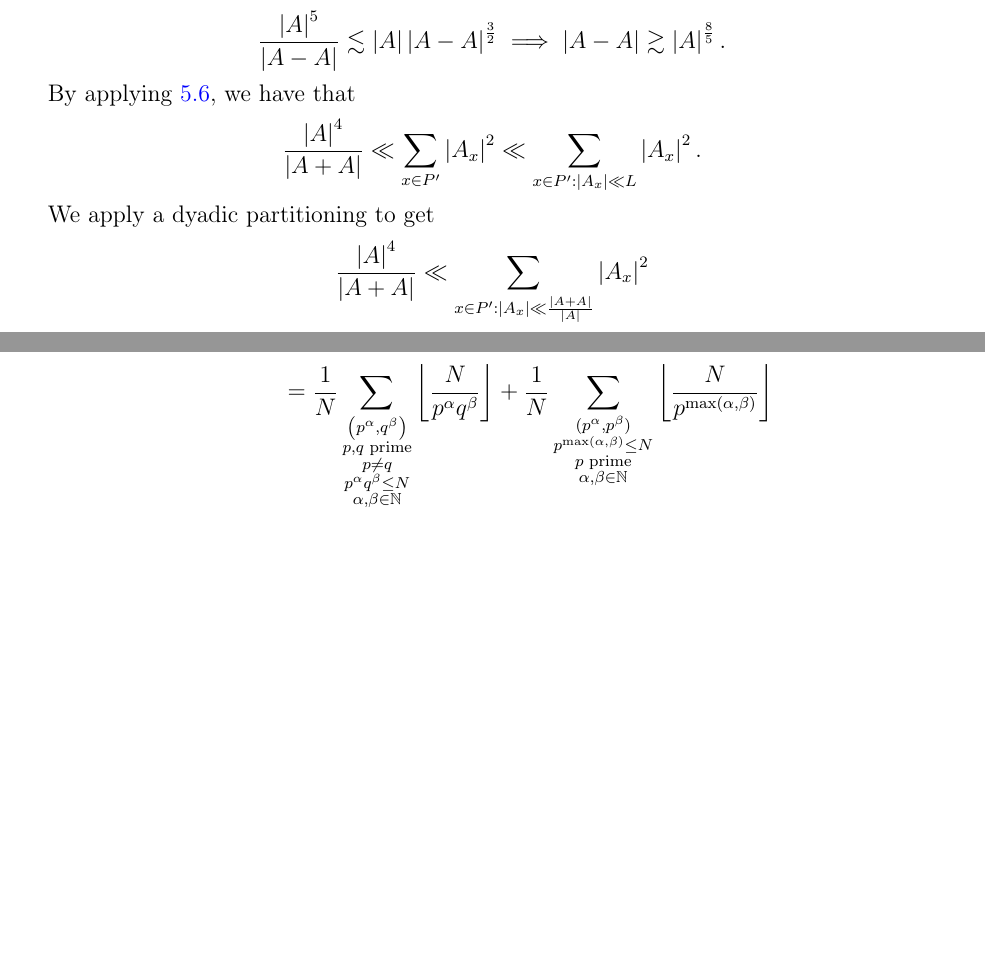
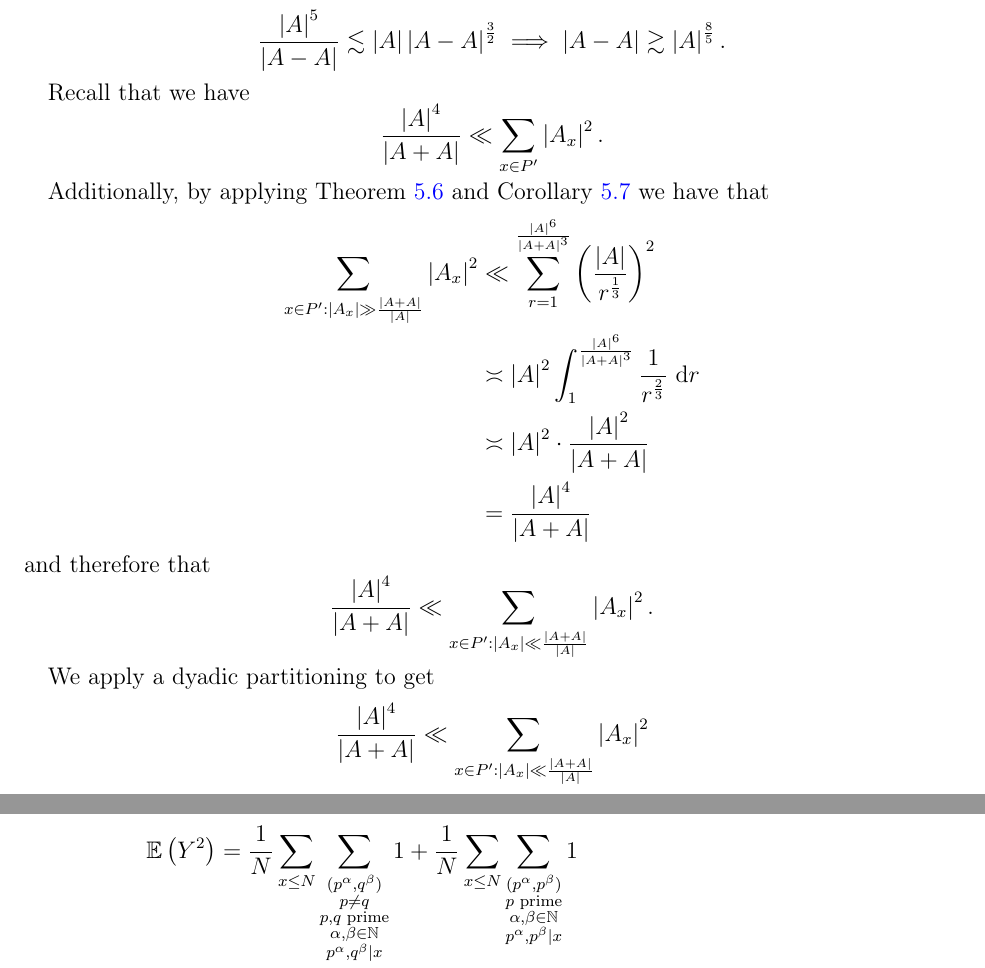
Before and after one commit to acushma7/REU-Report, a LaTeX paper (ConvexSumset.tex): two parts of pages 20 and 31 of 33 before the commit and two parts of pages 20 and 32 of 33 after it, joined at a grey line, cut so that both start at the same text, the shorter picture padded with empty space. Compiled offline with pdfLaTeX.

Commit message:
better argument

```diff
--- a/ConvexSumset.tex
+++ b/ConvexSumset.tex
@@ -1252,9 +1252,22 @@ By applying Theorem \ref{thm:szt-energy-convex-and-arbitrary},
     \frac{\left\lvert A \right\rvert ^{5}}{\left\lvert A-A \right\rvert } \lesssim \left\lvert A \right\rvert \left\lvert A-A \right\rvert ^{\frac{3}{2} } \implies \left\lvert A-A \right\rvert \gtrsim \left\lvert A \right\rvert ^{\frac{8}{5} }
 .\]
 
-By applying \ref{shkredov-lemma-szt}, we have that
-\[
-    \frac{\left\lvert A \right\rvert ^{4}}{\left\lvert A+A \right\rvert } \ll \sum _{x \in P'} \left\lvert A_{x}  \right\rvert ^{2} \ll \sum _{x \in P' : \left\lvert A_{x}  \right\rvert \ll L} \left\lvert A_{x}  \right\rvert ^{2}
+Recall that we have
+\[
+    \frac{\left\lvert A \right\rvert ^{4}}{\left\lvert A+A \right\rvert } \ll \sum _{x \in P'} \left\lvert A_{x}  \right\rvert ^{2}
+.\]
+
+Additionally, by applying Theorem \ref{thm:shkredov-lemma-szt} and Corollary \ref{cor:szt-delta}
+we have that
+\begin{align*}
+\sum _{x \in P' : \left\lvert A_{x}  \right\rvert \gg \frac{\left\lvert A+A \right\rvert }{\left\lvert A \right\rvert } } \left\lvert A_{x}  \right\rvert ^{2} & \ll \sum_{r=1}^{\frac{\left\lvert A \right\rvert ^{6}}{\left\lvert A+A \right\rvert ^{3} } } \left( \frac{\left\lvert A \right\rvert }{r^{\frac{1}{3} }}  \right) ^{2} \\
+& \asymp \left\lvert A \right\rvert ^{2} \int_{1}^{\frac{\left\lvert A \right\rvert ^{6}}{\left\lvert A+A \right\rvert ^{3} } }\frac{1}{r^{\frac{2}{3} }}   ~\mathrm{d} r\\
+& \asymp \left\lvert A \right\rvert ^{2} \cdot \frac{\left\lvert A \right\rvert ^{2}}{\left\lvert A+A \right\rvert } \\
+& =\frac{\left\lvert A \right\rvert ^{4}}{\left\lvert A+A \right\rvert }
+\end{align*}
+and therefore that
+\[
+    \frac{\left\lvert A \right\rvert ^{4}}{\left\lvert A+A \right\rvert } \ll \sum _{x \in P' : \left\lvert A_{x}  \right\rvert \ll \frac{\left\lvert A+A \right\rvert }{\left\lvert A \right\rvert } } \left\lvert A_{x}  \right\rvert ^{2}
 .\]
 
 We apply a dyadic partitioning to get
@@ -1779,4 +1788,8 @@ so it suffices to calculate
 \mathbb{E} \left( Y^{2} \right) & = \frac{1}{N} \sum _{x \leq N} ( \sum _{\substack{ p ^{\alpha} \mid x \\ p \text{ prime} \\ \alpha \in  \mathbb{N}  }} 1 ) ^{2} \\
 & = \frac{1}{N} \sum _{x \leq N} \sum _{\substack{ (p^{\alpha},q^{\beta}) \\ p,q \text{ prime} \\ \alpha , \beta \in \mathbb{N} \\ p ^{\alpha}, q^{\beta} \mid x }} 1\\
 & = \frac{1}{N} \sum _{x \leq N} \sum _{\substack{ (p^{\alpha},q^{\beta})\\ p \neq q \\ p,q \text{ prime} \\ \alpha , \beta \in \mathbb{N} \\ p ^{\alpha}, q^{\beta} \mid x }} 1 + \frac{1}{N} \sum _{x \leq N} \sum _{\substack{ (p^{\alpha},p^{\beta}) \\ p \text{ prime} \\ \alpha , \beta \in \mathbb{N} \\ p ^{\alpha}, p^{\beta} \mid x }} 1\\
+\end{align*}
+
+\begin{align*}
+    \mathbb{E} \left( Y^{2} \right) & = \frac{1}{N} \sum _{x \leq N} \sum _{\substack{ (p^{\alpha},q^{\beta})\\ p \neq q \\ p,q \text{ prime} \\ \alpha , \beta \in \mathbb{N} \\ p ^{\alpha}, q^{\beta} \mid x }} 1 + \frac{1}{N} \sum _{x \leq N} \sum _{\substack{ (p^{\alpha},p^{\beta}) \\ p \text{ prime} \\ \alpha , \beta \in \mathbb{N} \\ p ^{\alpha}, p^{\beta} \mid x }} 1\\
     & = \frac{1}{N} \sum _{\substack{ \left( p ^{\alpha} ,q^{\beta} \right) \\ p,q \text{ prime} \\ p \neq q \\ p^{\alpha}q^{\beta} \leq N \\ \alpha,\beta \in \mathbb{N}  }} \left\lfloor \frac{N}{p ^{\alpha} q ^{\beta}}  \right\rfloor + \frac{1}{N} \sum _{\substack{ (p ^{\alpha}, p ^{\beta}) \\ p ^{ \max \left( \alpha,\beta \right) }\leq N \\ p \text{ prime} \\ \alpha, \beta \in \mathbb{N}  }} \left\lfloor \frac{N}{p ^{\max \left( \alpha,\beta \right) }}  \right\rfloor \\
```
Also changed, not shown: notes.md (added, +2 -0 lines), ConvexSumset.pdf, ConvexSumset.tex (18 more changed lines), 5 other files. Lines whose indentation alone changed are shown as unchanged.
